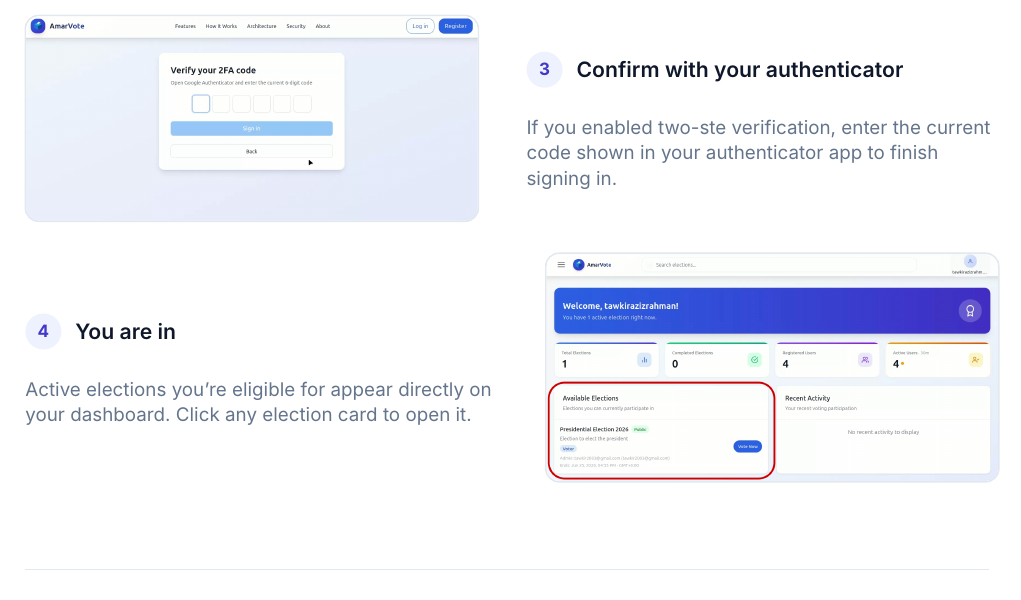
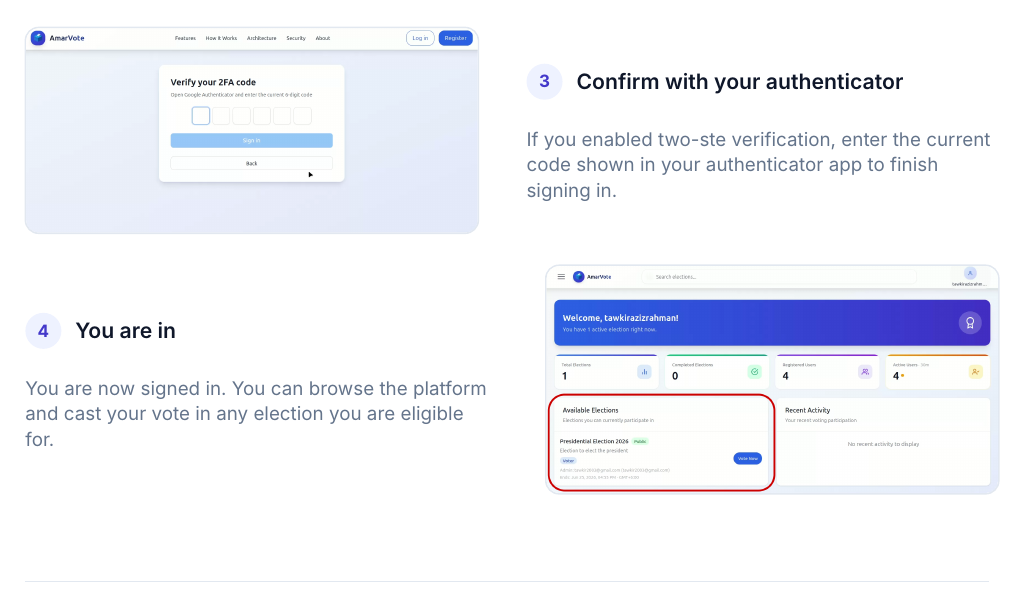
Before and after one commit to TAR2003/AmarVote-tutorial, a Typst document (Voter/manual.typ): part of page 8 of 16, cut so that both start at the same text. Compiled offline with Typst 0.15.

Commit message:
make some changes before page number fix

```diff
--- a/Voter/manual.typ
+++ b/Voter/manual.typ
@@ -538,8 +538,7 @@
   shown in your authenticator app to finish signing in.])
 
 #step("4", "You are in", "Dashboard_ongoing.png",
-  [Active elections you're eligible for appear directly on your
-  dashboard. Click any election card to open it.], side: "right")
+  [You are now signed in. You can browse the platform and cast your vote in any election you are eligible for.], side: "right")
 
 
 == Find your election
```
Also changed, not shown: 1 other file.
